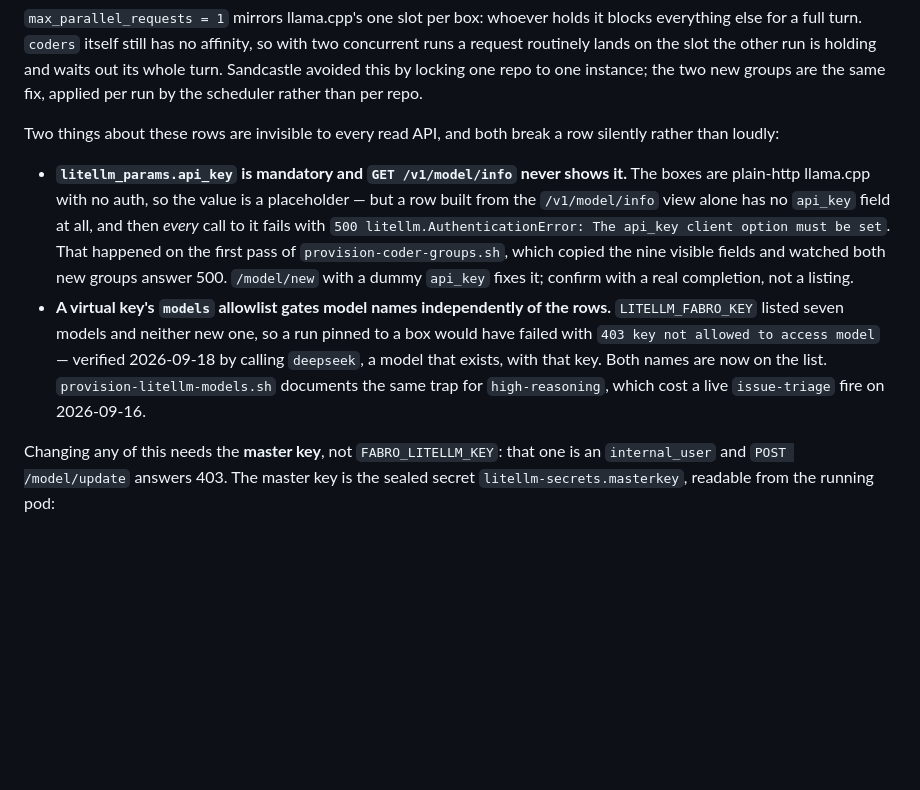
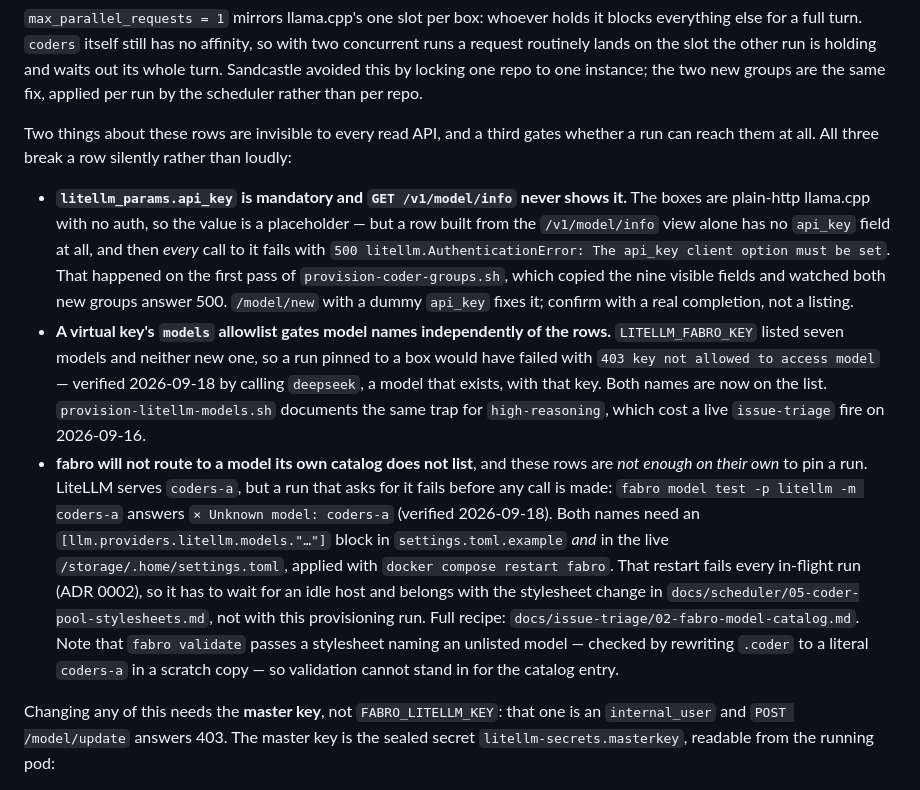
Before and after one commit to andrewthetechie/fabro-workflows, a Markdown page: ops/README.md, the part around the change. GitHub-like rendering; blank space fills up the shorter version.

Commit message:
Record that fabro's own catalog gates `coders-a` / `coders-b`
`fabro model test -p litellm -m coders-a` answers `Unknown model: coders-a`, so
the two new LiteLLM rows do not by themselves let a run be pinned to a box.
Routing also needs an `[llm.providers.litellm.models.*]` entry for each name in
`ops/settings.toml.example` and the live settings overlay, applied with a fabro
restart — which fails every in-flight run (ADR 0002) and so must not be done from
a provisioning script while the host is busy.

`fabro validate` accepts a stylesheet naming the unlisted model (checked against
a scratch copy of `backlog` with `.coder` rewritten to a literal `coders-a`), so
validation cannot stand in for the catalog entry. The requirement and the recipe
pointer are now in the coder-deployments section of `ops/README.md`; the change
itself belongs with the stylesheet work in `docs/scheduler/05-coder-pool-stylesheets.md`.

```diff
--- a/ops/README.md
+++ b/ops/README.md
@@ -156,8 +156,9 @@ other run is holding and waits out its whole turn. Sandcastle avoided this by
 locking one repo to one instance; the two new groups are the same fix, applied
 per run by the scheduler rather than per repo.
 
-Two things about these rows are invisible to every read API, and both break a
-row silently rather than loudly:
+Two things about these rows are invisible to every read API, and a third gates
+whether a run can reach them at all. All three break a row silently rather than
+loudly:
 
 - **`litellm_params.api_key` is mandatory and `GET /v1/model/info` never shows
   it.** The boxes are plain-http llama.cpp with no auth, so the value is a
@@ -174,6 +175,19 @@ row silently rather than loudly:
   key. Both names are now on the list. `provision-litellm-models.sh` documents
   the same trap for `high-reasoning`, which cost a live `issue-triage` fire on
   2026-09-16.
+- **fabro will not route to a model its own catalog does not list**, and these
+  rows are *not enough on their own* to pin a run. LiteLLM serves `coders-a`, but
+  a run that asks for it fails before any call is made: `fabro model test -p
+  litellm -m coders-a` answers `× Unknown model: coders-a` (verified
+  2026-09-18). Both names need an `[llm.providers.litellm.models."…"]` block in
+  `settings.toml.example` *and* in the live `/storage/.home/settings.toml`,
+  applied with `docker compose restart fabro`. That restart fails every in-flight
+  run (ADR 0002), so it has to wait for an idle host and belongs with the
+  stylesheet change in `docs/scheduler/05-coder-pool-stylesheets.md`, not with
+  this provisioning run. Full recipe: `docs/issue-triage/02-fabro-model-catalog.md`.
+  Note that `fabro validate` passes a stylesheet naming an unlisted model —
+  checked by rewriting `.coder` to a literal `coders-a` in a scratch copy — so
+  validation cannot stand in for the catalog entry.
 
 Changing any of this needs the **master key**, not `FABRO_LITELLM_KEY`: that one is an
 `internal_user` and `POST /model/update` answers 403. The master key is the
```
